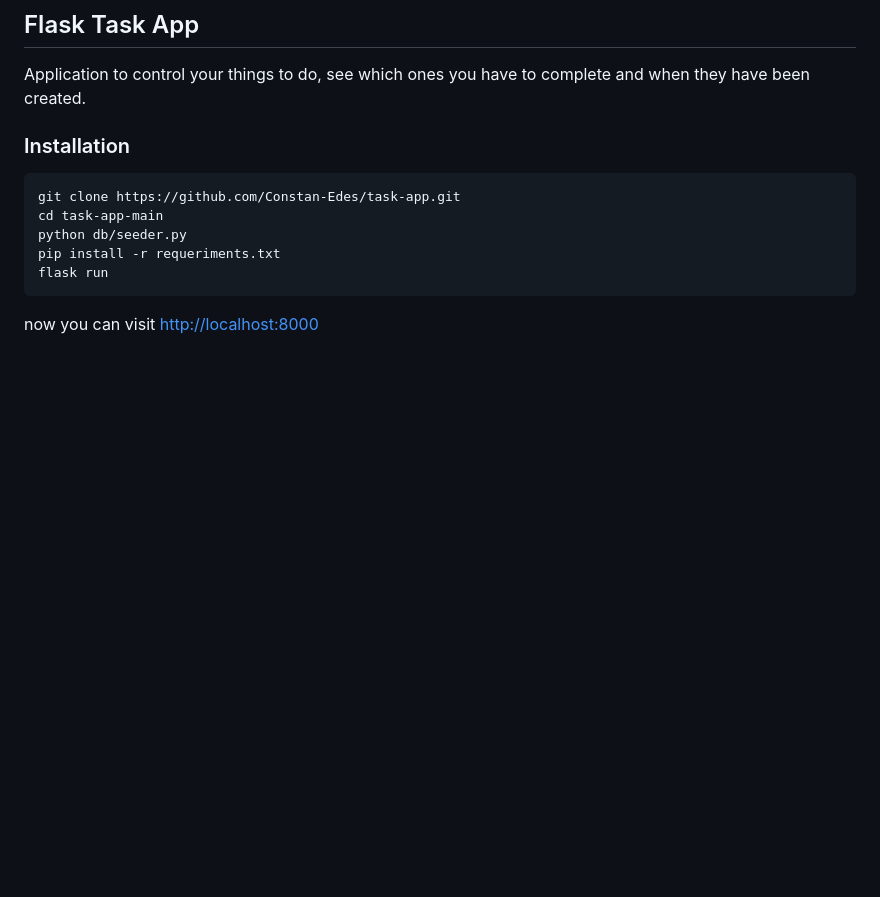
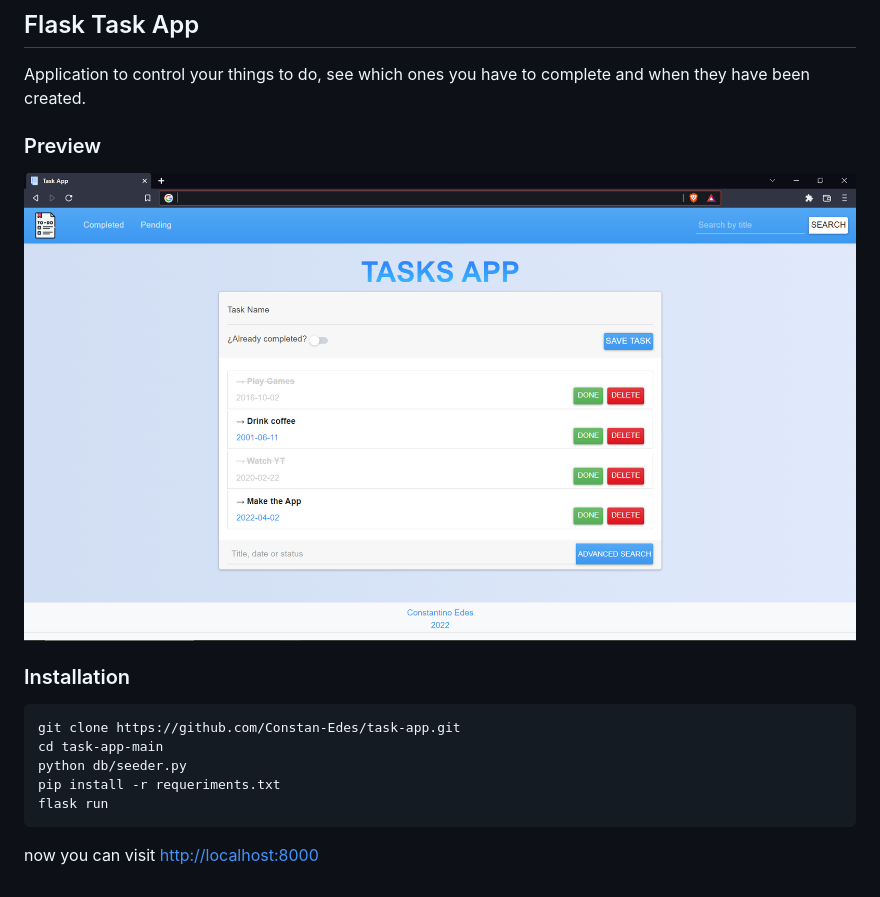
Before and after one commit to Constan-Edes/task-app, a Markdown page: README.md, the part around the change printed below. GitHub-like rendering; pictures changed too: docs/screenshot.png (added); blank space fills up the shorter version.

````diff
--- a/README.md
+++ b/README.md
@@ -1,6 +1,10 @@
 ## Flask Task App
 
 Application to control your things to do, see which ones you have to complete and when they have been created.
+
+### Preview
+
+![](./docs/screenshot.png)
 
 ### Installation
 ```
````
Also changed, not shown: other parts of README.md (+1 -1 lines), static/img/done.png (added), static/img/task.png (added), static/img/to-do-list.png (added), 5 other files.
